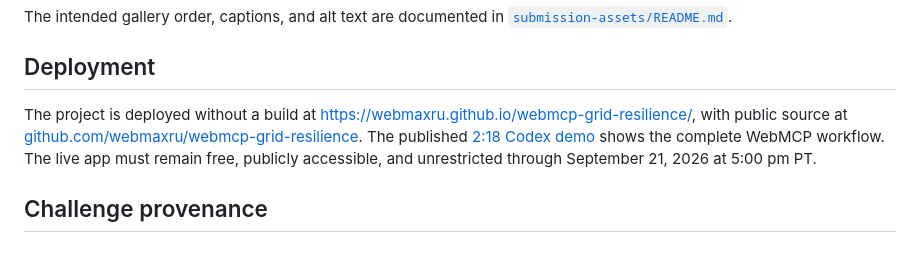
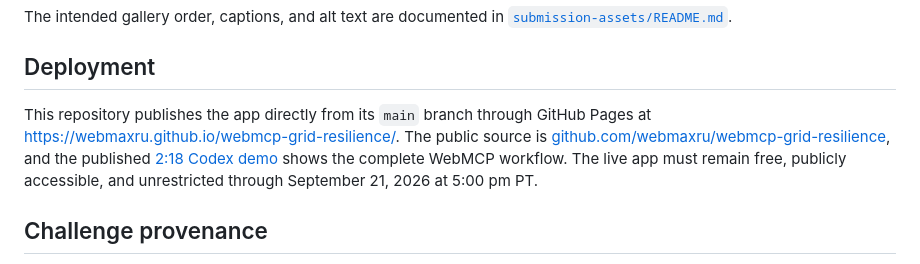
Before and after one commit to webmaxru/webmcp-grid-resilience, a Markdown page: README.md, the part around the change. GitHub-like rendering.

Commit message:
Clarify repository-owned GitHub Pages hosting
Co-authored-by: Copilot <223556219+Copilot@users.noreply.github.com>

```diff
--- a/README.md
+++ b/README.md
@@ -75,7 +75,7 @@ The intended gallery order, captions, and alt text are documented in [`submissio
 
 ## Deployment
 
-The project is deployed without a build at [https://webmaxru.github.io/webmcp-grid-resilience/](https://webmaxru.github.io/webmcp-grid-resilience/), with public source at [github.com/webmaxru/webmcp-grid-resilience](https://github.com/webmaxru/webmcp-grid-resilience). The published [2:18 Codex demo](https://youtu.be/SdDKlUeFK2Y) shows the complete WebMCP workflow. The live app must remain free, publicly accessible, and unrestricted through September 21, 2026 at 5:00 pm PT.
+This repository publishes the app directly from its `main` branch through GitHub Pages at [https://webmaxru.github.io/webmcp-grid-resilience/](https://webmaxru.github.io/webmcp-grid-resilience/). The public source is [github.com/webmaxru/webmcp-grid-resilience](https://github.com/webmaxru/webmcp-grid-resilience), and the published [2:18 Codex demo](https://youtu.be/SdDKlUeFK2Y) shows the complete WebMCP workflow. The live app must remain free, publicly accessible, and unrestricted through September 21, 2026 at 5:00 pm PT.
 
 ## Challenge provenance
 
```
